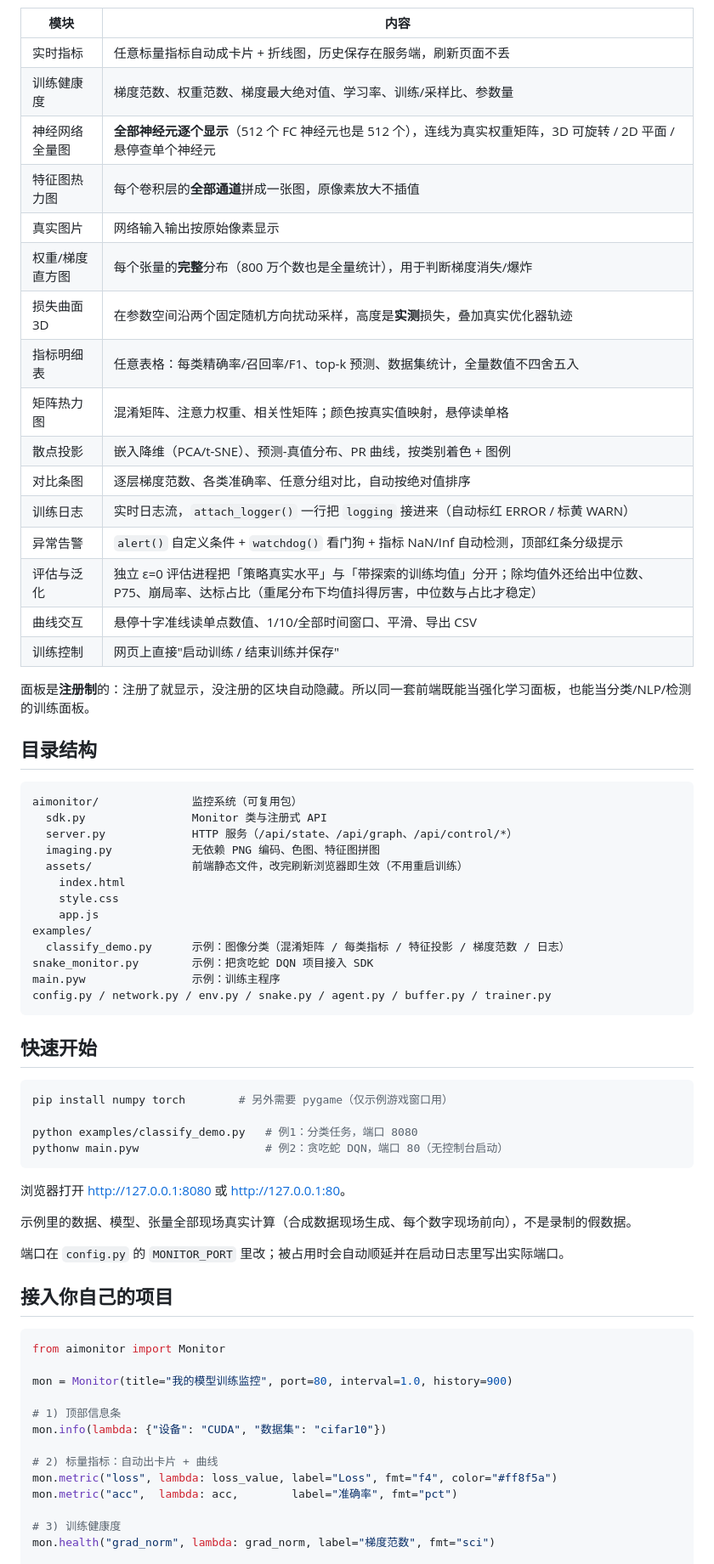
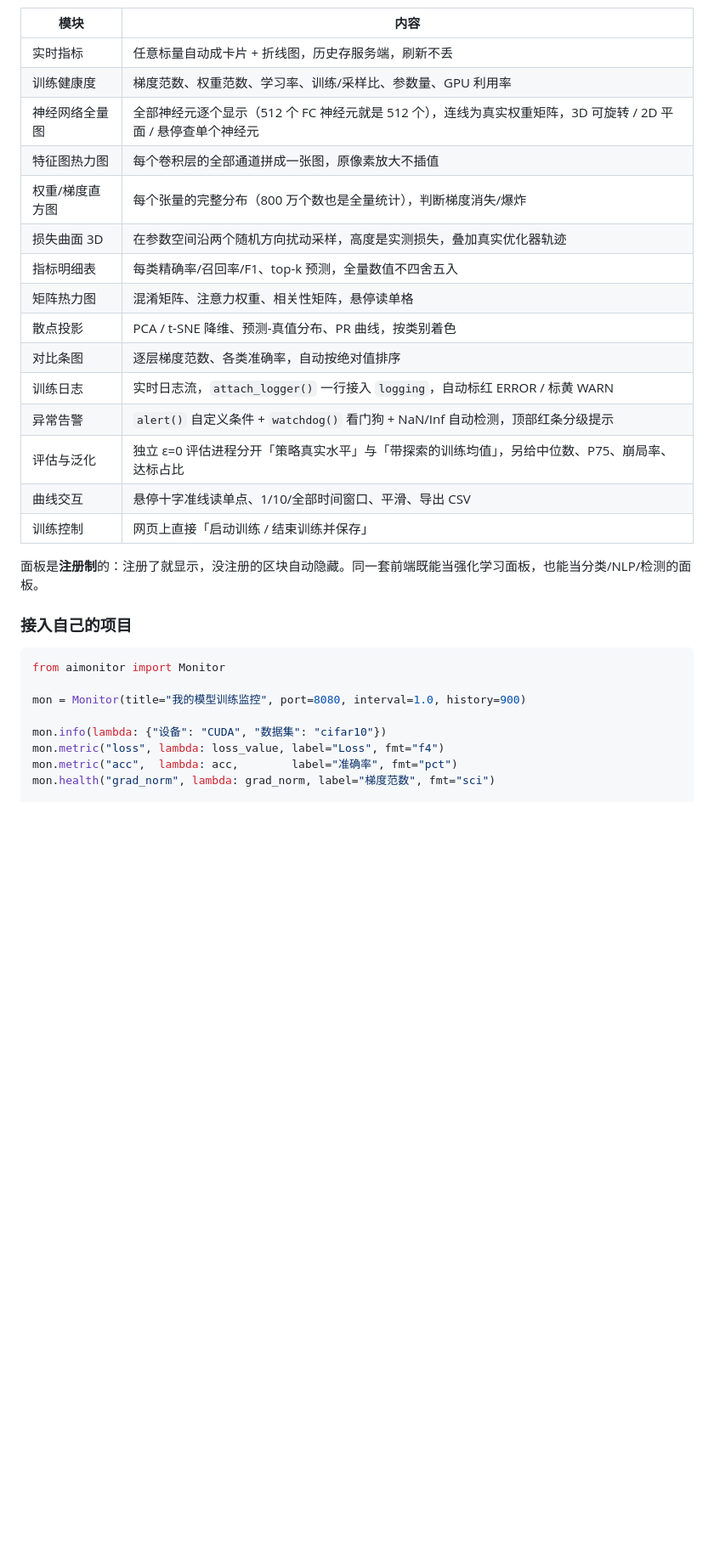
Before and after one commit to ccbda3/tank-trouble-rl, a Markdown page: README.md, the part around one of its changes. Shown at 85% size. GitHub-like rendering; blank space fills up the shorter version.

Commit message:
docs: 重写 README，覆盖坦克自博弈与 aimonitor 两部分

````diff
--- a/README.md
+++ b/README.md
@@ -8,72 +132,33 @@
 
 | 模块 | 内容 |
 |---|---|
-| 实时指标 | 任意标量指标自动成卡片 + 折线图，历史保存在服务端，刷新页面不丢 |
-| 训练健康度 | 梯度范数、权重范数、梯度最大绝对值、学习率、训练/采样比、参数量 |
-| 神经网络全量图 | **全部神经元逐个显示**（512 个 FC 神经元也是 512 个），连线为真实权重矩阵，3D 可旋转 / 2D 平面 / 悬停查单个神经元 |
-| 特征图热力图 | 每个卷积层的**全部通道**拼成一张图，原像素放大不插值 |
-| 真实图片 | 网络输入输出按原始像素显示 |
-| 权重/梯度直方图 | 每个张量的**完整**分布（800 万个数也是全量统计），用于判断梯度消失/爆炸 |
-| 损失曲面 3D | 在参数空间沿两个固定随机方向扰动采样，高度是**实测**损失，叠加真实优化器轨迹 |
-| 指标明细表 | 任意表格：每类精确率/召回率/F1、top-k 预测、数据集统计，全量数值不四舍五入 |
-| 矩阵热力图 | 混淆矩阵、注意力权重、相关性矩阵；颜色按真实值映射，悬停读单格 |
-| 散点投影 | 嵌入降维（PCA/t-SNE）、预测-真值分布、PR 曲线，按类别着色 + 图例 |
-| 对比条图 | 逐层梯度范数、各类准确率、任意分组对比，自动按绝对值排序 |
-| 训练日志 | 实时日志流，`attach_logger()` 一行把 `logging` 接进来（自动标红 ERROR / 标黄 WARN） |
-| 异常告警 | `alert()` 自定义条件 + `watchdog()` 看门狗 + 指标 NaN/Inf 自动检测，顶部红条分级提示 |
-| 评估与泛化 | 独立 ε=0 评估进程把「策略真实水平」与「带探索的训练均值」分开；除均值外还给出中位数、P75、崩局率、达标占比（重尾分布下均值抖得厉害，中位数与占比才稳定） |
-| 曲线交互 | 悬停十字准线读单点数值、1/10/全部时间窗口、平滑、导出 CSV |
-| 训练控制 | 网页上直接"启动训练 / 结束训练并保存" |
+| 实时指标 | 任意标量自动成卡片 + 折线图，历史存服务端，刷新不丢 |
+| 训练健康度 | 梯度范数、权重范数、学习率、训练/采样比、参数量、GPU 利用率 |
+| 神经网络全量图 | 全部神经元逐个显示（512 个 FC 神经元就是 512 个），连线为真实权重矩阵，3D 可旋转 / 2D 平面 / 悬停查单个神经元 |
+| 特征图热力图 | 每个卷积层的全部通道拼成一张图，原像素放大不插值 |
+| 权重/梯度直方图 | 每个张量的完整分布（800 万个数也是全量统计），判断梯度消失/爆炸 |
+| 损失曲面 3D | 在参数空间沿两个随机方向扰动采样，高度是实测损失，叠加真实优化器轨迹 |
+| 指标明细表 | 每类精确率/召回率/F1、top-k 预测，全量数值不四舍五入 |
+| 矩阵热力图 | 混淆矩阵、注意力权重、相关性矩阵，悬停读单格 |
+| 散点投影 | PCA / t-SNE 降维、预测-真值分布、PR 曲线，按类别着色 |
+| 对比条图 | 逐层梯度范数、各类准确率，自动按绝对值排序 |
+| 训练日志 | 实时日志流，`attach_logger()` 一行接入 `logging`，自动标红 ERROR / 标黄 WARN |
+| 异常告警 | `alert()` 自定义条件 + `watchdog()` 看门狗 + NaN/Inf 自动检测，顶部红条分级提示 |
+| 评估与泛化 | 独立 ε=0 评估进程分开「策略真实水平」与「带探索的训练均值」，另给中位数、P75、崩局率、达标占比 |
+| 曲线交互 | 悬停十字准线读单点、1/10/全部时间窗口、平滑、导出 CSV |
+| 训练控制 | 网页上直接「启动训练 / 结束训练并保存」 |
 
-面板是**注册制**的：注册了就显示，没注册的区块自动隐藏。所以同一套前端既能当强化学习面板，也能当分类/NLP/检测的训练面板。
+面板是**注册制**的：注册了就显示，没注册的区块自动隐藏。同一套前端既能当强化学习面板，也能当分类/NLP/检测的面板。
 
-## 目录结构
-
-```
-aimonitor/              监控系统（可复用包）
-  sdk.py                Monitor 类与注册式 API
-  server.py             HTTP 服务（/api/state、/api/graph、/api/control/*）
-  imaging.py            无依赖 PNG 编码、色图、特征图拼图
-  assets/               前端静态文件，改完刷新浏览器即生效（不用重启训练）
-    index.html
-    style.css
-    app.js
-examples/
-  classify_demo.py      示例：图像分类（混淆矩阵 / 每类指标 / 特征投影 / 梯度范数 / 日志）
-snake_monitor.py        示例：把贪吃蛇 DQN 项目接入 SDK
-main.pyw                示例：训练主程序
-config.py / network.py / env.py / snake.py / agent.py / buffer.py / trainer.py
-```
-
-## 快速开始
-
-```bash
-pip install numpy torch        # 另外需要 pygame（仅示例游戏窗口用）
-
-python examples/classify_demo.py   # 例1：分类任务，端口 8080
-pythonw main.pyw                   # 例2：贪吃蛇 DQN，端口 80（无控制台启动）
-```
-
-浏览器打开 <http://127.0.0.1:8080> 或 <http://127.0.0.1:80>。
-
-示例里的数据、模型、张量全部现场真实计算（合成数据现场生成、每个数字现场前向），不是录制的假数据。
-
-端口在 `config.py` 的 `MONITOR_PORT` 里改；被占用时会自动顺延并在启动日志里写出实际端口。
-
-## 接入你自己的项目
+### 接入自己的项目
 
 ```python
 from aimonitor import Monitor
 
-mon = Monitor(title="我的模型训练监控", port=80, interval=1.0, history=900)
+mon = Monitor(title="我的模型训练监控", port=8080, interval=1.0, history=900)
 
-# 1) 顶部信息条
 mon.info(lambda: {"设备": "CUDA", "数据集": "cifar10"})
-
-# 2) 标量指标：自动出卡片 + 曲线
-mon.metric("loss", lambda: loss_value, label="Loss", fmt="f4", color="#ff8f5a")
+mon.metric("loss", lambda: loss_value, label="Loss", fmt="f4")
 mon.metric("acc",  lambda: acc,        label="准确率", fmt="pct")
-
-# 3) 训练健康度
 mon.health("grad_norm", lambda: grad_norm, label="梯度范数", fmt="sci")
 
````
Also changed, not shown: other parts of README.md (+242 -151 lines).
